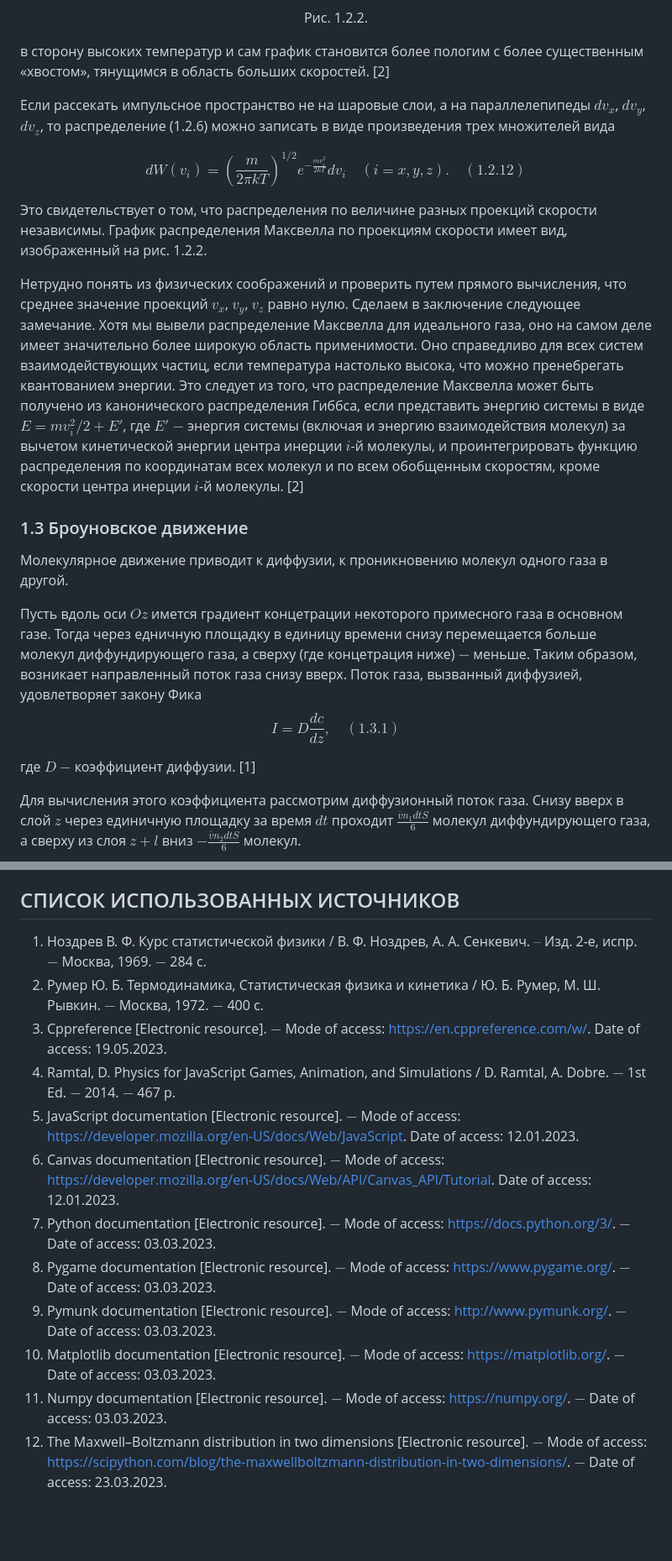
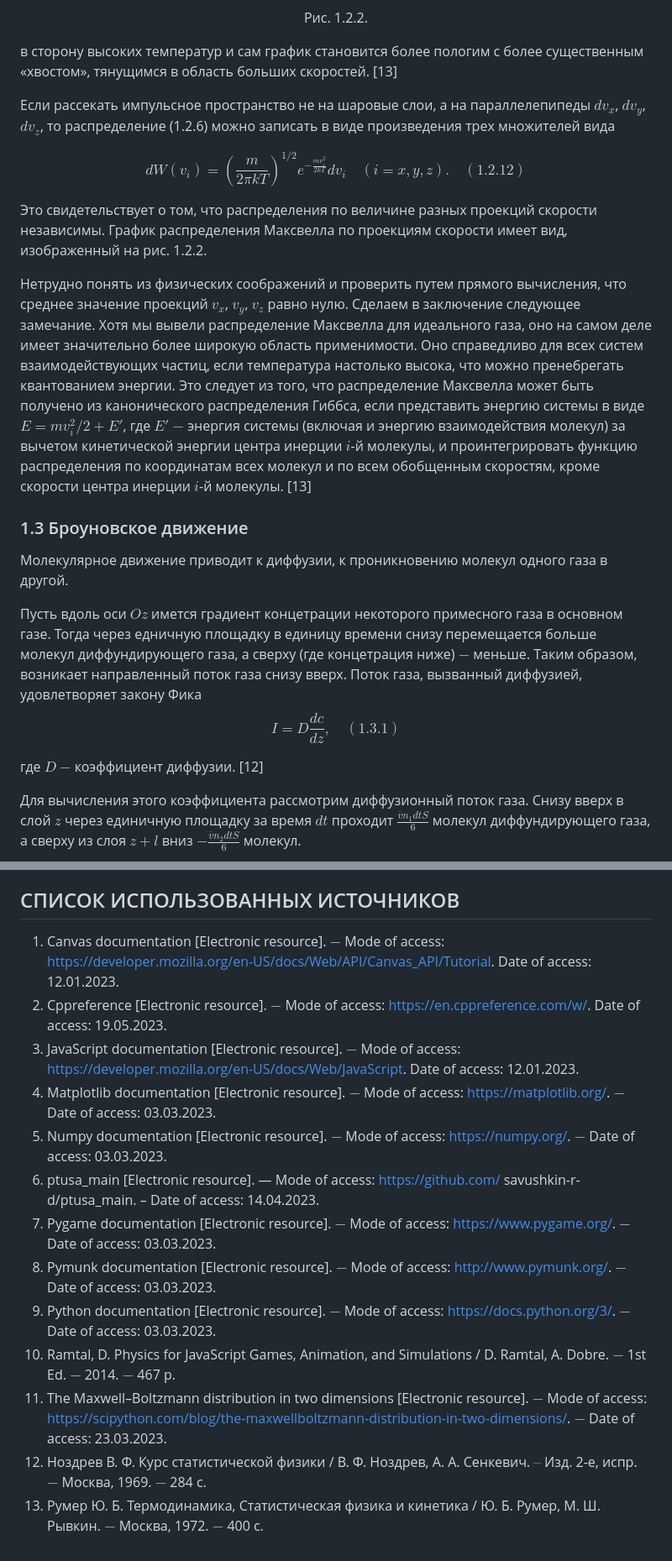
Before and after one commit to NogameNo-life/Graduate-work, a Markdown page: README.md, 2 parts joined by grey strips. Shown at 84% size. Rendered like a GitHub page; blank space fills up the shorter version.

```diff
--- a/README.md
+++ b/README.md
@@ -164,7 +164,7 @@ $$\overline{E_\text{к}}=\frac{m\overline{v^2}}{2}=\frac{3}{2}kT.$$
 </p>
 <p align="center">Рис. 1.2.2.</p>
 
-в сторону высоких температур и сам график становится более пологим с более существенным «хвостом», тянущимся в область больших скоростей. [2]
+в сторону высоких температур и сам график становится более пологим с более существенным «хвостом», тянущимся в область больших скоростей. [13]
 
 Если рассекать импульсное пространство не на шаровые слои, а на параллелепипеды $dv_x$, $dv_y$, $dv_z$, то распределение (1.2.6) можно записать в виде произведения трех множителей вида
 
@@ -172,7 +172,7 @@ $$dW(v_i)=\left( \frac{m}{2 \pi kT}\right)^{1/2}e^{-\frac{mv_i^2}{2kT}}dv_i\quad
 
 Это свидетельствует о том, что распределения по величине разных проекций скорости независимы. График распределения Максвелла по проекциям скорости имеет вид, изображенный на рис. 1.2.2.
 
-Нетрудно понять из физических соображений и проверить путем прямого вычисления, что среднее значение проекций $v_x$, $v_y$, $v_z$ равно нулю. Сделаем в заключение следующее замечание. Хотя мы вывели распределение Максвелла для идеального газа, оно на самом деле имеет значительно более широкую область применимости. Оно справедливо для всех систем взаимодействующих частиц, если температура настолько высока, что можно пренебрегать квантованием энергии. Это следует из того, что распределение Максвелла может быть получено из канонического распределения Гиббса, если представить энергию системы в виде $E = mv_i^2/2 + E'$, где $E'$ $-$ энергия системы (включая и энергию взаимодействия молекул) за вычетом кинетической энергии центра инерции $i$-й молекулы, и проинтегрировать функцию распределения по координатам всех молекул и по всем обобщенным скоростям, кроме скорости центра инерции $i$-й молекулы. [2]
+Нетрудно понять из физических соображений и проверить путем прямого вычисления, что среднее значение проекций $v_x$, $v_y$, $v_z$ равно нулю. Сделаем в заключение следующее замечание. Хотя мы вывели распределение Максвелла для идеального газа, оно на самом деле имеет значительно более широкую область применимости. Оно справедливо для всех систем взаимодействующих частиц, если температура настолько высока, что можно пренебрегать квантованием энергии. Это следует из того, что распределение Максвелла может быть получено из канонического распределения Гиббса, если представить энергию системы в виде $E = mv_i^2/2 + E'$, где $E'$ $-$ энергия системы (включая и энергию взаимодействия молекул) за вычетом кинетической энергии центра инерции $i$-й молекулы, и проинтегрировать функцию распределения по координатам всех молекул и по всем обобщенным скоростям, кроме скорости центра инерции $i$-й молекулы. [13]
 
 ### 1.3 Броуновское движение
 
@@ -181,7 +181,7 @@ $$dW(v_i)=\left( \frac{m}{2 \pi kT}\right)^{1/2}e^{-\frac{mv_i^2}{2kT}}dv_i\quad
 Пусть вдоль оси $Oz$ имется градиент концетрации некоторого примесного газа в основном газе. Тогда через едничную площадку в единицу времени снизу перемещается больше молекул диффундирующего газа, а сверху (где концетрация ниже) $-$ меньше. Таким образом, возникает направленный поток газа снизу вверх. Поток газа, вызванный диффузией, удовлетворяет закону Фика
 $$ I = D\frac{dc}{dz}, \quad (1.3.1)$$
 
-где $D$ $-$ коэффициент диффузии. [1]
+где $D$ $-$ коэффициент диффузии. [12]
 
 Для вычисления этого коэффициента рассмотрим диффузионный поток газа. Снизу вверх в слой $z$ через единичную площадку за время $dt$  проходит $\frac{\overline{v}n_1dtS}{6}$ молекул диффундирующего газа, а сверху из слоя $z+l$ вниз $-\frac{\overline{v}n_2dtS}{6}$ молекул.
 
@@ -795,15 +794,17 @@ def game():
 
 ## СПИСОК ИСПОЛЬЗОВАННЫХ ИСТОЧНИКОВ
 
-1. Ноздрев В. Ф. Курс статистической физики / В. Ф. Ноздрев, А. А. Сенкевич. $–$ Изд. 2-е, испр. $-$ Москва, 1969. $-$ 284 c.
-2. Румер Ю. Б. Термодинамика, Статистическая физика и кинетика / Ю. Б. Румер, М. Ш. Рывкин. $-$ Москва, 1972. $-$ 400 c.
-3. Cppreference [Electronic resource]. $-$ Mode of access: [https://en.cppreference.com/w/](https://en.cppreference.com/w/). Date of access: 19.05.2023.
-4. Ramtal, D. Physics for JavaScript Games, Animation, and Simulations / D. Ramtal, A. Dobre. $-$ 1st Ed. $-$ 2014. $-$ 467 p.
-5. JavaScript documentation [Electronic resource]. $-$ Mode of access: [https://developer.mozilla.org/en-US/docs/Web/JavaScript](https://developer.mozilla.org/en-US/docs/Web/JavaScript). Date of access: 12.01.2023.
-6. Canvas documentation [Electronic resource]. $-$ Mode of access: [https://developer.mozilla.org/en-US/docs/Web/API/Canvas_API/Tutorial](ttps://developer.mozilla.org/en-US/docs/Web/API/Canvas_API/Tutorial). Date of access: 12.01.2023.
-7. Python documentation [Electronic resource]. $-$ Mode of access: [https://docs.python.org/3/](https://docs.python.org/3/). $-$ Date of access: 03.03.2023.
-8. Pygame documentation [Electronic resource]. $-$ Mode of access: [https://www.pygame.org/](https://www.pygame.org/). $-$ Date of access: 03.03.2023.
-9. Pymunk documentation [Electronic resource]. $-$ Mode of access: [http://www.pymunk.org/](http://www.pymunk.org/). $-$ Date of access: 03.03.2023.
-10. Matplotlib documentation [Electronic resource]. $-$ Mode of access: [https://matplotlib.org/](https://matplotlib.org/). $-$ Date of access: 03.03.2023.
-11. Numpy documentation [Electronic resource]. $-$ Mode of access: [https://numpy.org/](https://numpy.org/). $-$ Date of access: 03.03.2023.
-12. The Maxwell–Boltzmann distribution in two dimensions [Electronic resource]. $-$ Mode of access: [https://scipython.com/blog/the-maxwellboltzmann-distribution-in-two-dimensions/](https://scipython.com/blog/the-maxwellboltzmann-distribution-in-two-dimensions/). $-$ Date of access: 23.03.2023.
+1. Canvas documentation [Electronic resource]. $-$ Mode of access: [https://developer.mozilla.org/en-US/docs/Web/API/Canvas_API/Tutorial](ttps://developer.mozilla.org/en-US/docs/Web/API/Canvas_API/Tutorial). Date of access: 12.01.2023.
+2. Cppreference [Electronic resource]. $-$ Mode of access: [https://en.cppreference.com/w/](https://en.cppreference.com/w/). Date of access: 19.05.2023.
+3. JavaScript documentation [Electronic resource]. $-$ Mode of access: [https://developer.mozilla.org/en-US/docs/Web/JavaScript](https://developer.mozilla.org/en-US/docs/Web/JavaScript). Date of access: 12.01.2023.
+4. Matplotlib documentation [Electronic resource]. $-$ Mode of access: [https://matplotlib.org/](https://matplotlib.org/). $-$ Date of access: 03.03.2023.
+5. Numpy documentation [Electronic resource]. $-$ Mode of access: [https://numpy.org/](https://numpy.org/). $-$ Date of access: 03.03.2023.
+6. ptusa_main [Electronic resource]. — Mode of access: https://github.com/
+savushkin-r-d/ptusa_main. – Date of access: 14.04.2023.
+7. Pygame documentation [Electronic resource]. $-$ Mode of access: [https://www.pygame.org/](https://www.pygame.org/). $-$ Date of access: 03.03.2023.
+8. Pymunk documentation [Electronic resource]. $-$ Mode of access: [http://www.pymunk.org/](http://www.pymunk.org/). $-$ Date of access: 03.03.2023.
+9. Python documentation [Electronic resource]. $-$ Mode of access: [https://docs.python.org/3/](https://docs.python.org/3/). $-$ Date of access: 03.03.2023.
+10. Ramtal, D. Physics for JavaScript Games, Animation, and Simulations / D. Ramtal, A. Dobre. $-$ 1st Ed. $-$ 2014. $-$ 467 p.
+11. The Maxwell–Boltzmann distribution in two dimensions [Electronic resource]. $-$ Mode of access: [https://scipython.com/blog/the-maxwellboltzmann-distribution-in-two-dimensions/](https://scipython.com/blog/the-maxwellboltzmann-distribution-in-two-dimensions/). $-$ Date of access: 23.03.2023.
+12. Ноздрев В. Ф. Курс статистической физики / В. Ф. Ноздрев, А. А. Сенкевич. $–$ Изд. 2-е, испр. $-$ Москва, 1969. $-$ 284 c.
+13. Румер Ю. Б. Термодинамика, Статистическая физика и кинетика / Ю. Б. Румер, М. Ш. Рывкин. $-$ Москва, 1972. $-$ 400 c.
```
Also changed, not shown: other parts of README.md (+21 -22 lines).
